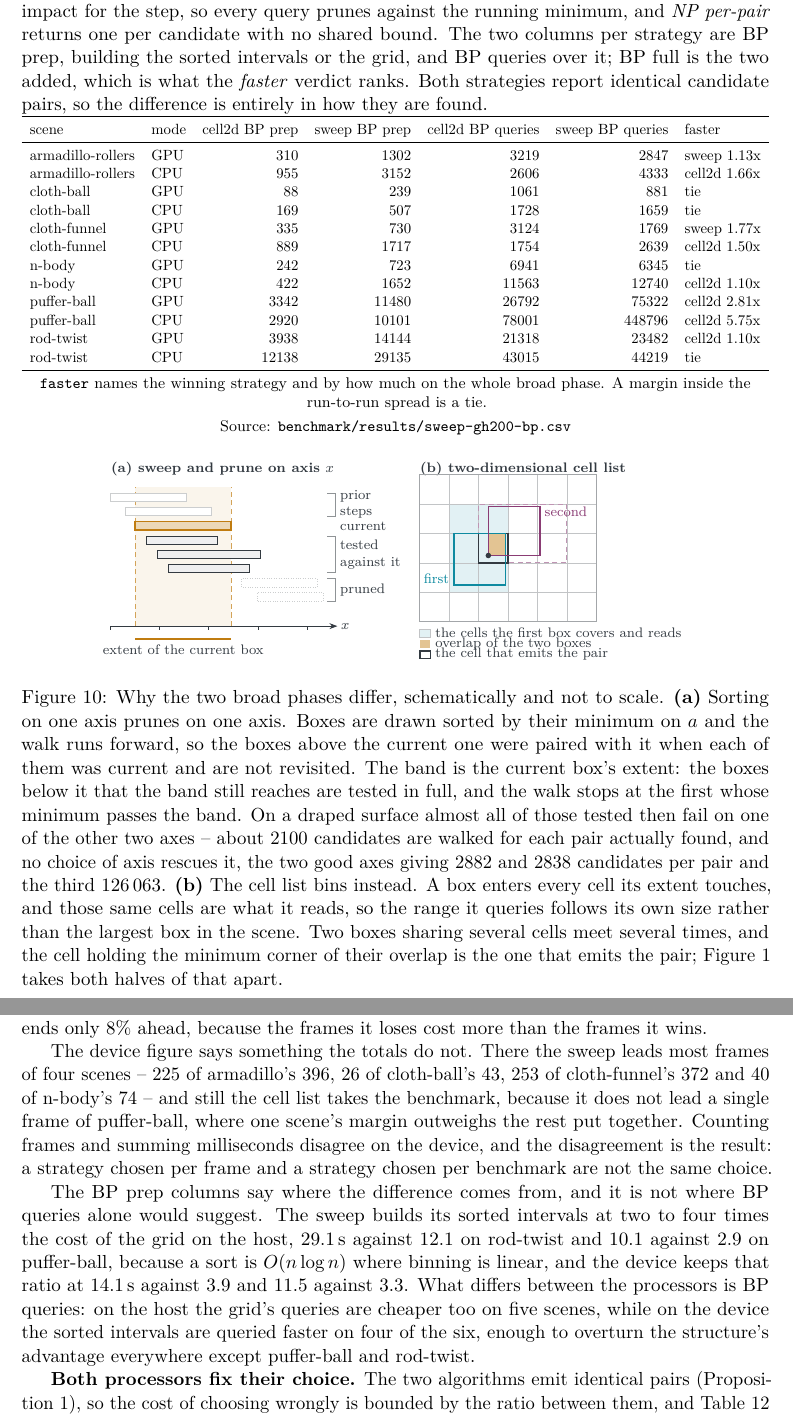
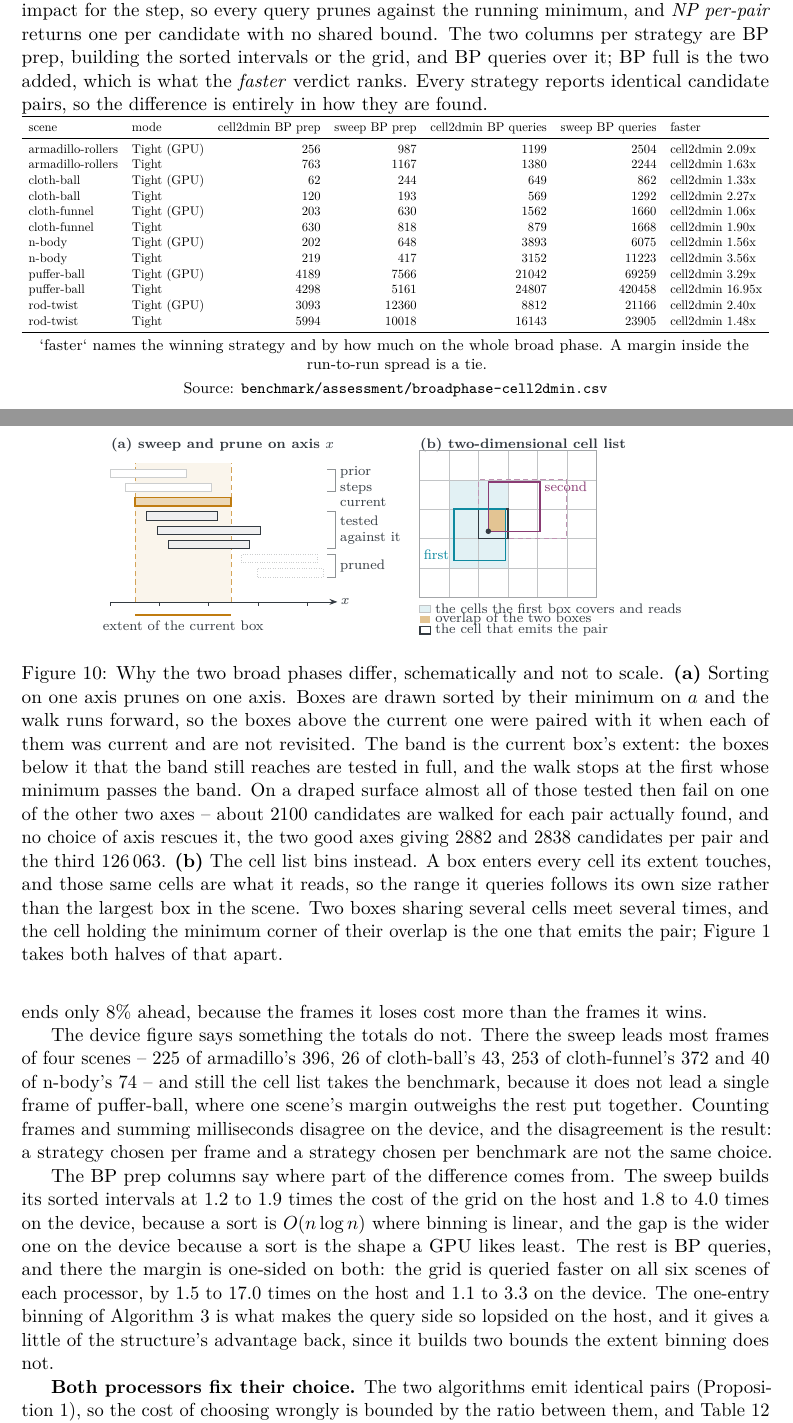
Before and after one commit to zulianp/sccd, a LaTeX paper (wip/paper/main.tex, which reads wip/paper/generated/tables/tab-broadphase.tex, wip/paper/sections/results.tex): two parts of pages 38 and 40 of 54 before the commit and two parts of pages 35 and 38 of 54 after it, joined at a grey line, cut so that both start at the same text. Compiled offline with pdfLaTeX.

Commit message:
Measure the broad-phase table against what ships
tab:broadphase compared the extent-binned cell list with the sweep. Neither is
the default any more, so it answered a question the library no longer asks. It
now reports cell2dmin, from a full run over every case of all six scenes on both
processors, bound to one Grace, recorded in
benchmark/assessment/broadphase-cell2dmin.csv.

The verdict changes shape. The old table had the host winning or tying every
scene and the device splitting three ways; the new one has the cell list ahead
on all twelve rows. Host totals move from 138.7 s against 513.2 to 59.0 against
478.6, and the device from 62.5 against 111.0 to 45.2 against 124.0 -- the
strategy is faster and the sweep is slower, the latter because these numbers are
bound to one Grace where the old ones were taken at 288 threads.

Three claims in the results prose rested on the old table and are rewritten: the
per-scene verdicts, the benchmark totals, and the reading of the BP prep split.
That last one inverted -- the sweep used to build its intervals at two to four
times the grid's cost on the host and now does at 1.2 to 1.9, because the
minimum-corner binning builds two bounds the extent binning does not, and the
advantage moved into the query where it is 1.5x to 17.0x.

Co-Authored-By: Claude Opus 5 (1M context) <noreply@anthropic.com>

```diff
--- a/wip/paper/generated/tables/tab-broadphase.tex
+++ b/wip/paper/generated/tables/tab-broadphase.tex
@@ -1,26 +1,26 @@
 \begin{table}[htbp]
   \centering
-  \caption{Broad-phase strategies over the same cases, as whole-scene totals in milliseconds, median over repeats. \emph{BP full} is the whole broad phase, the acceleration structure plus the queries over it; \emph{BP prep} is the structure alone and \emph{BP queries} the queries alone. The narrow phase is named by the answer it is asked for: \emph{NP EToI} returns one earliest time of impact for the step, so every query prunes against the running minimum, and \emph{NP per-pair} returns one per candidate with no shared bound. The two columns per strategy are BP prep, building the sorted intervals or the grid, and BP queries over it; BP full is the two added, which is what the \emph{faster} verdict ranks. Both strategies report identical candidate pairs, so the difference is entirely in how they are found.}
+  \caption{Broad-phase strategies over the same cases, as whole-scene totals in milliseconds, median over repeats. \emph{BP full} is the whole broad phase, the acceleration structure plus the queries over it; \emph{BP prep} is the structure alone and \emph{BP queries} the queries alone. The narrow phase is named by the answer it is asked for: \emph{NP EToI} returns one earliest time of impact for the step, so every query prunes against the running minimum, and \emph{NP per-pair} returns one per candidate with no shared bound. The two columns per strategy are BP prep, building the sorted intervals or the grid, and BP queries over it; BP full is the two added, which is what the \emph{faster} verdict ranks. Every strategy reports identical candidate pairs, so the difference is entirely in how they are found.}
   \label{tab:broadphase}
   \fittable{%
-\begin{tabular}{llrrrrl}
+  \begin{tabular}{llrrrrl}
     \toprule
-    scene & mode & cell2d BP prep & sweep BP prep & cell2d BP queries & sweep BP queries & faster \\
+    scene & mode & cell2dmin BP prep & sweep BP prep & cell2dmin BP queries & sweep BP queries & faster \\
     \midrule
-    armadillo-rollers & GPU & 310 & 1302 & 3219 & 2847 & sweep 1.13x \\
-    armadillo-rollers & CPU & 955 & 3152 & 2606 & 4333 & cell2d 1.66x \\
-    cloth-ball & GPU & 88 & 239 & 1061 & 881 & tie \\
-    cloth-ball & CPU & 169 & 507 & 1728 & 1659 & tie \\
-    cloth-funnel & GPU & 335 & 730 & 3124 & 1769 & sweep 1.77x \\
-    cloth-funnel & CPU & 889 & 1717 & 1754 & 2639 & cell2d 1.50x \\
-    n-body & GPU & 242 & 723 & 6941 & 6345 & tie \\
-    n-body & CPU & 422 & 1652 & 11563 & 12740 & cell2d 1.10x \\
-    puffer-ball & GPU & 3342 & 11480 & 26792 & 75322 & cell2d 2.81x \\
-    puffer-ball & CPU & 2920 & 10101 & 78001 & 448796 & cell2d 5.75x \\
-    rod-twist & GPU & 3938 & 14144 & 21318 & 23482 & cell2d 1.10x \\
-    rod-twist & CPU & 12138 & 29135 & 43015 & 44219 & tie \\
+    armadillo-rollers & Tight (GPU) & 256 & 987 & 1199 & 2504 & cell2dmin 2.09x \\
+    armadillo-rollers & Tight & 763 & 1167 & 1380 & 2244 & cell2dmin 1.63x \\
+    cloth-ball & Tight (GPU) & 62 & 244 & 649 & 862 & cell2dmin 1.33x \\
+    cloth-ball & Tight & 120 & 193 & 569 & 1292 & cell2dmin 2.27x \\
+    cloth-funnel & Tight (GPU) & 203 & 630 & 1562 & 1660 & cell2dmin 1.06x \\
+    cloth-funnel & Tight & 630 & 818 & 879 & 1668 & cell2dmin 1.90x \\
+    n-body & Tight (GPU) & 202 & 648 & 3893 & 6075 & cell2dmin 1.56x \\
+    n-body & Tight & 219 & 417 & 3152 & 11223 & cell2dmin 3.56x \\
+    puffer-ball & Tight (GPU) & 4189 & 7566 & 21042 & 69259 & cell2dmin 3.29x \\
+    puffer-ball & Tight & 4298 & 5161 & 24807 & 420458 & cell2dmin 16.95x \\
+    rod-twist & Tight (GPU) & 3093 & 12360 & 8812 & 21166 & cell2dmin 2.40x \\
+    rod-twist & Tight & 5994 & 10018 & 16143 & 23905 & cell2dmin 1.48x \\
     \bottomrule
   \end{tabular}}
-  \par\smallskip\footnotesize \texttt{faster} names the winning strategy and by how much on the whole broad phase. A margin inside the run-to-run spread is a tie.
-  \par\smallskip\footnotesize Source: \texttt{benchmark/results/sweep-gh200-bp.csv}
+  \par\smallskip\footnotesize `faster` names the winning strategy and by how much on the whole broad phase. A margin inside the run-to-run spread is a tie.
+  \par\smallskip\footnotesize Source: \texttt{benchmark/assessment/broadphase-cell2dmin.csv}
 \end{table}
--- a/wip/paper/sections/results.tex
+++ b/wip/paper/sections/results.tex
@@ -339,16 +338,16 @@ frames and summing milliseconds disagree on the device, and the disagreement is
 the result: a strategy chosen per frame and a strategy chosen per benchmark are
 not the same choice.
 
-The BP prep columns say where the difference comes from, and it is not where BP
-queries alone would suggest. The sweep builds its sorted intervals at two to
-four times the cost of the grid on the host, $29.1\,\mathrm{s}$ against $12.1$
-on rod-twist and $10.1$ against $2.9$ on puffer-ball, because a sort is
-$O(n\log n)$ where binning is linear, and the device keeps that ratio at
-$14.1\,\mathrm{s}$ against $3.9$ and $11.5$ against $3.3$. What differs between
-the processors is BP queries: on the host the grid's queries are cheaper too on
-five scenes, while on the device the sorted intervals are queried faster on four
-of the six, enough to overturn the structure's advantage everywhere except
-puffer-ball and rod-twist.
+The BP prep columns say where part of the difference comes from. The sweep
+builds its sorted intervals at $1.2$ to $1.9$ times the cost of the grid on the
+host and $1.8$ to $4.0$ times on the device, because a sort is $O(n\log n)$
+where binning is linear, and the gap is the wider one on the device because a
+sort is the shape a GPU likes least. The rest is BP queries, and there the
+margin is one-sided on both: the grid is queried faster on all six scenes of
+each processor, by $1.5$ to $17.0$ times on the host and $1.1$ to $3.3$ on the
+device. The one-entry binning of \cref{alg:cellmin} is what makes the query side
+so lopsided on the host, and it gives a little of the structure's advantage back,
+since it builds two bounds the extent binning does not.
 
 \textbf{Both processors fix their choice.} The two algorithms emit identical
 pairs (\cref{prop:agree}), so the cost of choosing wrongly is bounded by the
```
Also changed, not shown: wip/paper/sections/results.tex (39 more changed lines).
